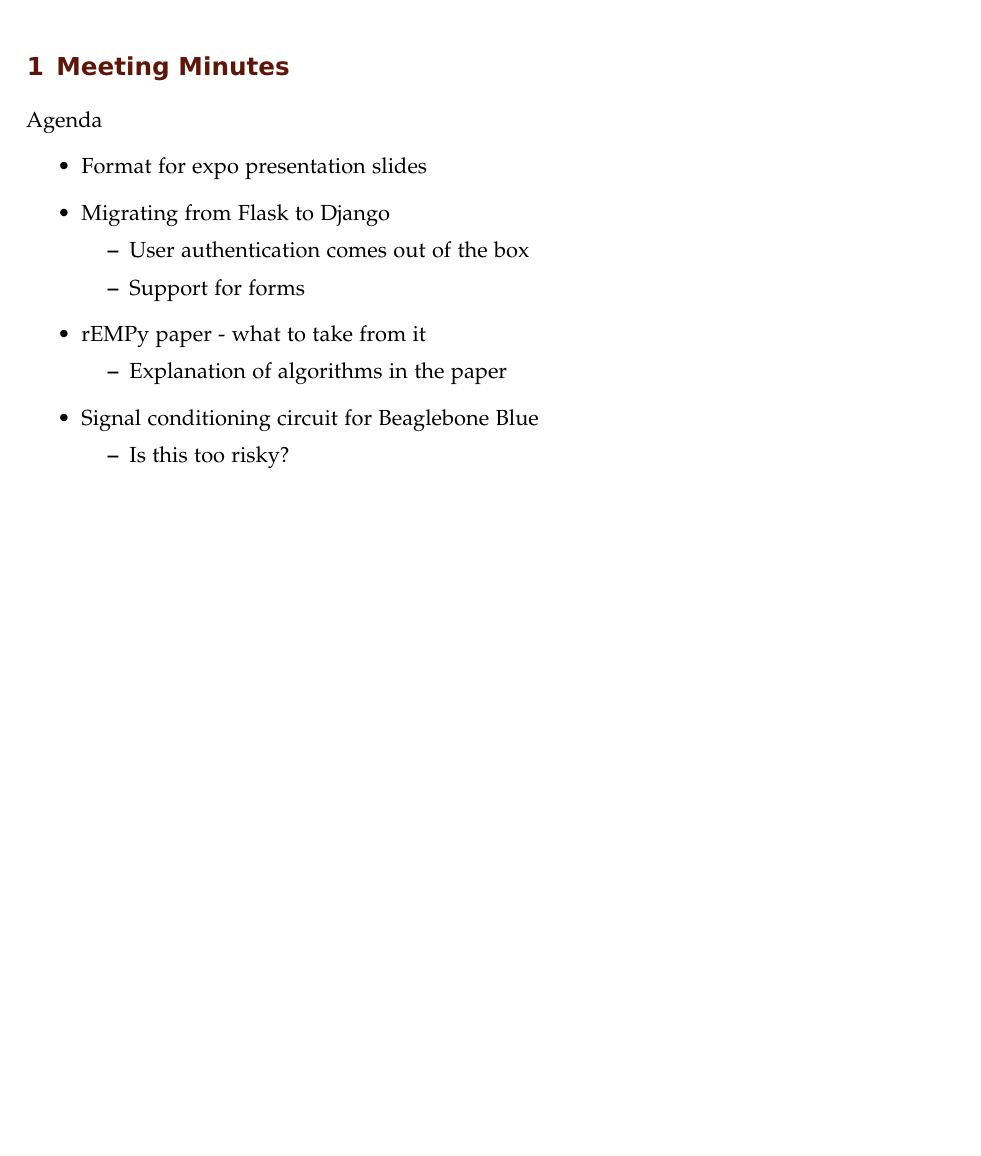
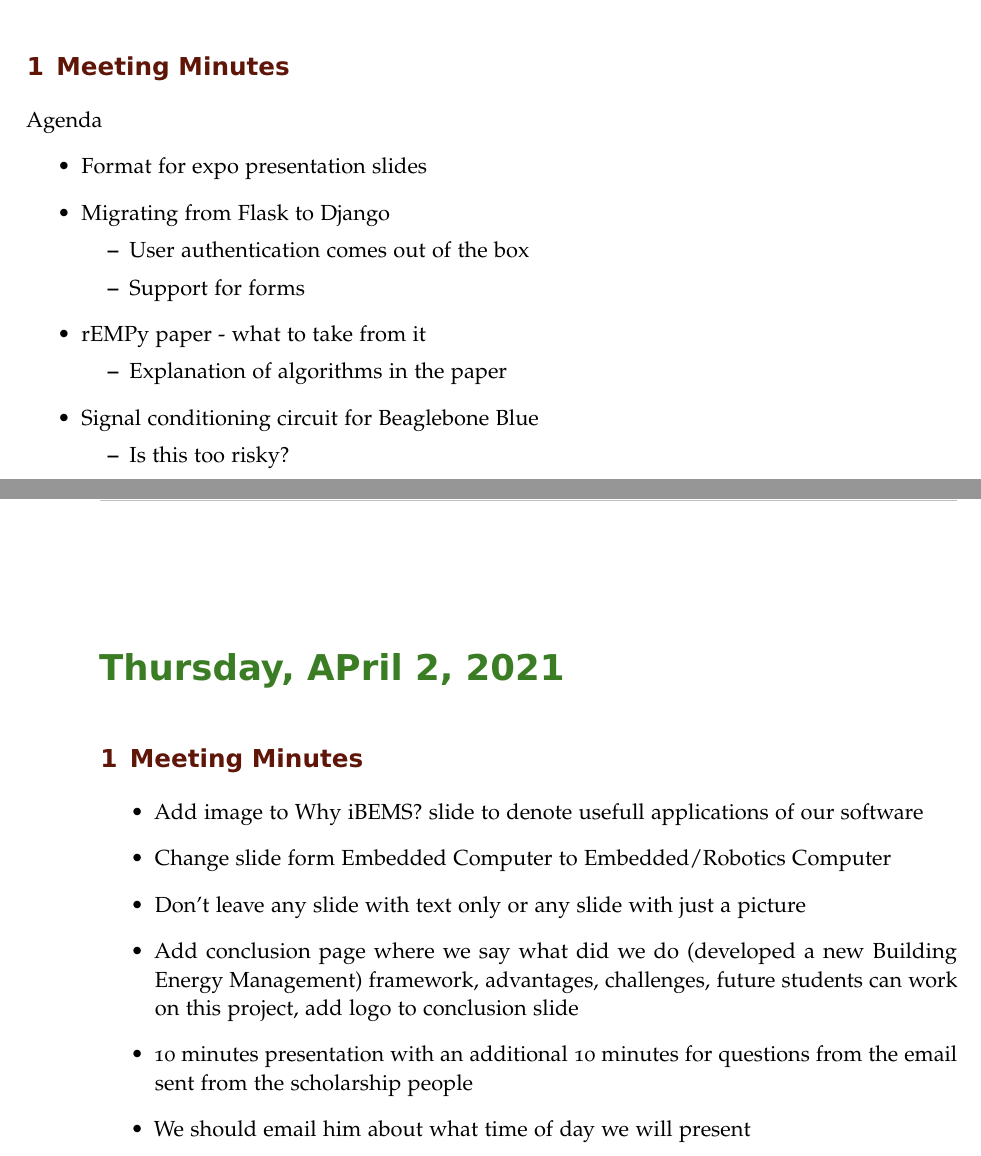
Before and after one commit to ECE-BU-Miah/seniorProject1-2020-21-Docs, a LaTeX book (labNotebook.tex): part of page 61 of 61 before the commit and two parts of pages 61 and 62 of 62 after it, the two joined at a grey line, cut so that both start at the same text, the shorter picture padded with empty space. Compiled offline with pdfLaTeX; an older LaTeX class or package is replaced by its successor.

Commit message:
Updated lab notebook

```diff
--- a/labNotebook.tex
+++ b/labNotebook.tex
@@ -1074,6 +1074,17 @@
 \item Is this too risky?
 \end{itemize}
 \end{itemize}
+
+\labday{Thursday, APril 2, 2021}
+\experiment{Meeting Minutes}
+\begin{itemize}
+\item Add image to Why iBEMS? slide to denote usefull applications of our software
+\item Change slide form Embedded Computer to Embedded/Robotics Computer
+\item Don't leave any slide with text only or any slide with just a picture
+\item Add conclusion page where we say what did we do (developed a new Building Energy Management) framework, advantages, challenges, future students can work on this project, add logo to conclusion slide
+\item 10 minutes presentation with an additional 10 minutes for questions from the email sent from the scholarship people
+\item We should email him about what time of day we will present
+\end{itemize}
 \end{document}
 
 
```
